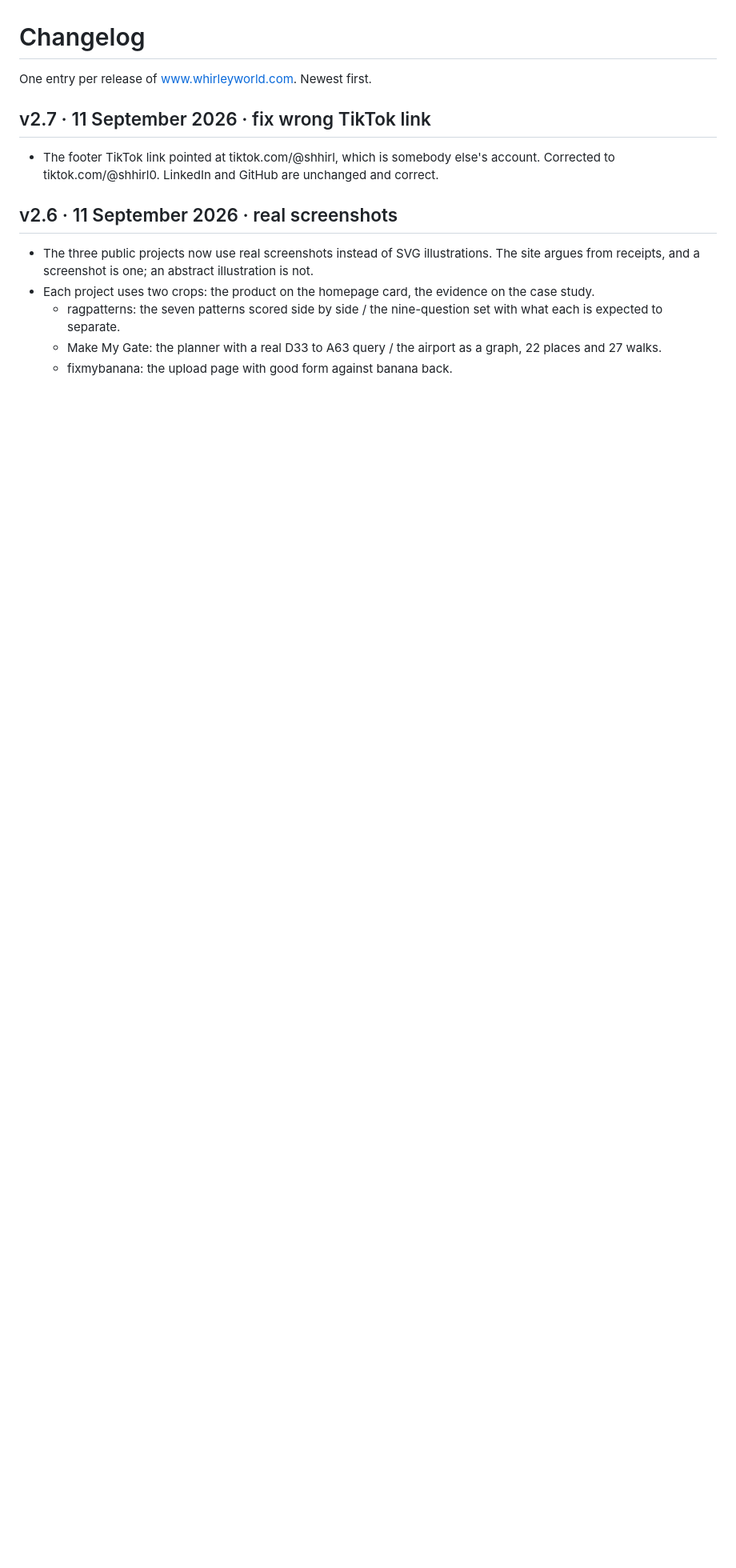
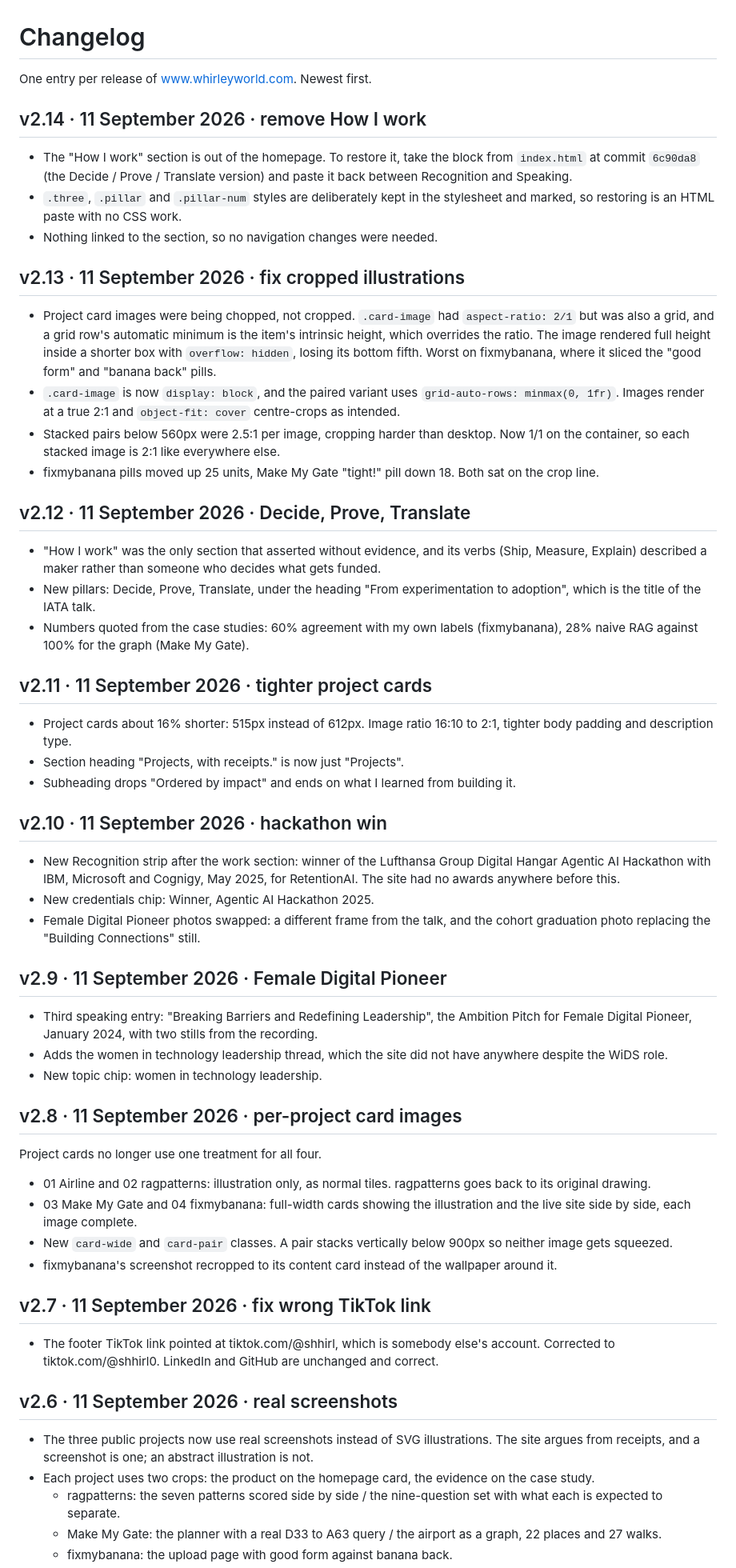
Before and after one commit to shhirl/whirleyworld, a Markdown page: CHANGELOG.md, the part around the change. Shown at 80% size. Drawn GitHub-style; blank space fills up the shorter version.

Commit message:
Restore the seven missing changelog entries
CLAUDE.md requires a changelog line per release, and v2.8 through v2.14
were never written. The insertion script anchored on the previous
version's heading with a silent str.replace, so whenever that heading
had not merged yet the insert was a no-op, and each miss broke the
anchor for the next one.

Reconstructed from the merge history: pair cards (#10), Female Digital
Pioneer (#11), hackathon (#12), tighter cards (#13), Decide/Prove/
Translate (#14), crop fix (#15), and this removal.

Co-Authored-By: Claude Opus 5 <noreply@anthropic.com>

```diff
--- a/CHANGELOG.md
+++ b/CHANGELOG.md
@@ -1,6 +1,52 @@
 # Changelog
 
 One entry per release of www.whirleyworld.com. Newest first.
+
+## v2.14 · 11 September 2026 · remove How I work
+
+- The "How I work" section is out of the homepage. To restore it, take the block from `index.html` at commit `6c90da8` (the Decide / Prove / Translate version) and paste it back between Recognition and Speaking.
+- `.three`, `.pillar` and `.pillar-num` styles are deliberately kept in the stylesheet and marked, so restoring is an HTML paste with no CSS work.
+- Nothing linked to the section, so no navigation changes were needed.
+
+## v2.13 · 11 September 2026 · fix cropped illustrations
+
+- Project card images were being chopped, not cropped. `.card-image` had `aspect-ratio: 2/1` but was also a grid, and a grid row's automatic minimum is the item's intrinsic height, which overrides the ratio. The image rendered full height inside a shorter box with `overflow: hidden`, losing its bottom fifth. Worst on fixmybanana, where it sliced the "good form" and "banana back" pills.
+- `.card-image` is now `display: block`, and the paired variant uses `grid-auto-rows: minmax(0, 1fr)`. Images render at a true 2:1 and `object-fit: cover` centre-crops as intended.
+- Stacked pairs below 560px were 2.5:1 per image, cropping harder than desktop. Now 1/1 on the container, so each stacked image is 2:1 like everywhere else.
+- fixmybanana pills moved up 25 units, Make My Gate "tight!" pill down 18. Both sat on the crop line.
+
+## v2.12 · 11 September 2026 · Decide, Prove, Translate
+
+- "How I work" was the only section that asserted without evidence, and its verbs (Ship, Measure, Explain) described a maker rather than someone who decides what gets funded.
+- New pillars: Decide, Prove, Translate, under the heading "From experimentation to adoption", which is the title of the IATA talk.
+- Numbers quoted from the case studies: 60% agreement with my own labels (fixmybanana), 28% naive RAG against 100% for the graph (Make My Gate).
+
+## v2.11 · 11 September 2026 · tighter project cards
+
+- Project cards about 16% shorter: 515px instead of 612px. Image ratio 16:10 to 2:1, tighter body padding and description type.
+- Section heading "Projects, with receipts." is now just "Projects".
+- Subheading drops "Ordered by impact" and ends on what I learned from building it.
+
+## v2.10 · 11 September 2026 · hackathon win
+
+- New Recognition strip after the work section: winner of the Lufthansa Group Digital Hangar Agentic AI Hackathon with IBM, Microsoft and Cognigy, May 2025, for RetentionAI. The site had no awards anywhere before this.
+- New credentials chip: Winner, Agentic AI Hackathon 2025.
+- Female Digital Pioneer photos swapped: a different frame from the talk, and the cohort graduation photo replacing the "Building Connections" still.
+
+## v2.9 · 11 September 2026 · Female Digital Pioneer
+
+- Third speaking entry: "Breaking Barriers and Redefining Leadership", the Ambition Pitch for Female Digital Pioneer, January 2024, with two stills from the recording.
+- Adds the women in technology leadership thread, which the site did not have anywhere despite the WiDS role.
+- New topic chip: women in technology leadership.
+
+## v2.8 · 11 September 2026 · per-project card images
+
+Project cards no longer use one treatment for all four.
+
+- 01 Airline and 02 ragpatterns: illustration only, as normal tiles. ragpatterns goes back to its original drawing.
+- 03 Make My Gate and 04 fixmybanana: full-width cards showing the illustration and the live site side by side, each image complete.
+- New `card-wide` and `card-pair` classes. A pair stacks vertically below 900px so neither image gets squeezed.
+- fixmybanana's screenshot recropped to its content card instead of the wallpaper around it.
 
 ## v2.7 · 11 September 2026 · fix wrong TikTok link
 
```
